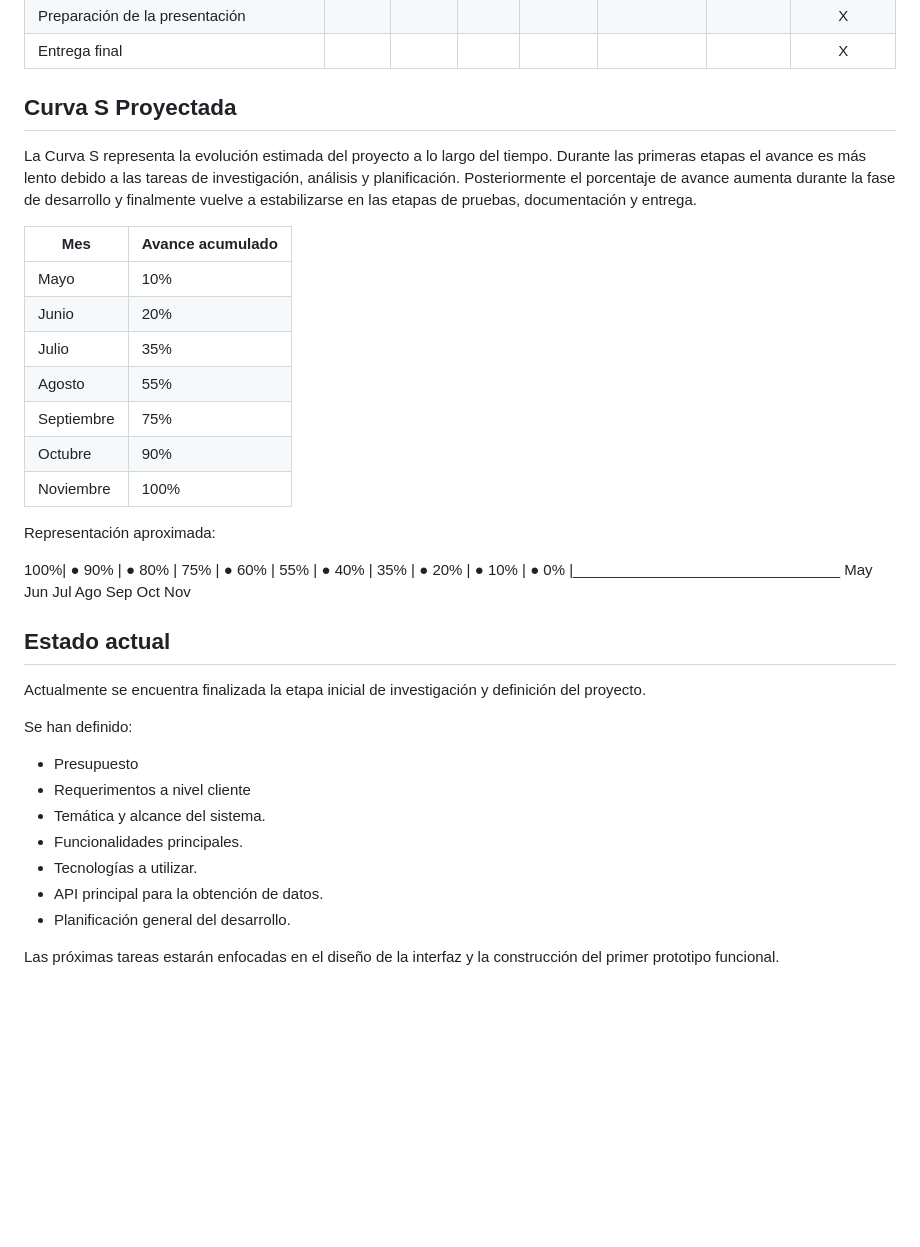
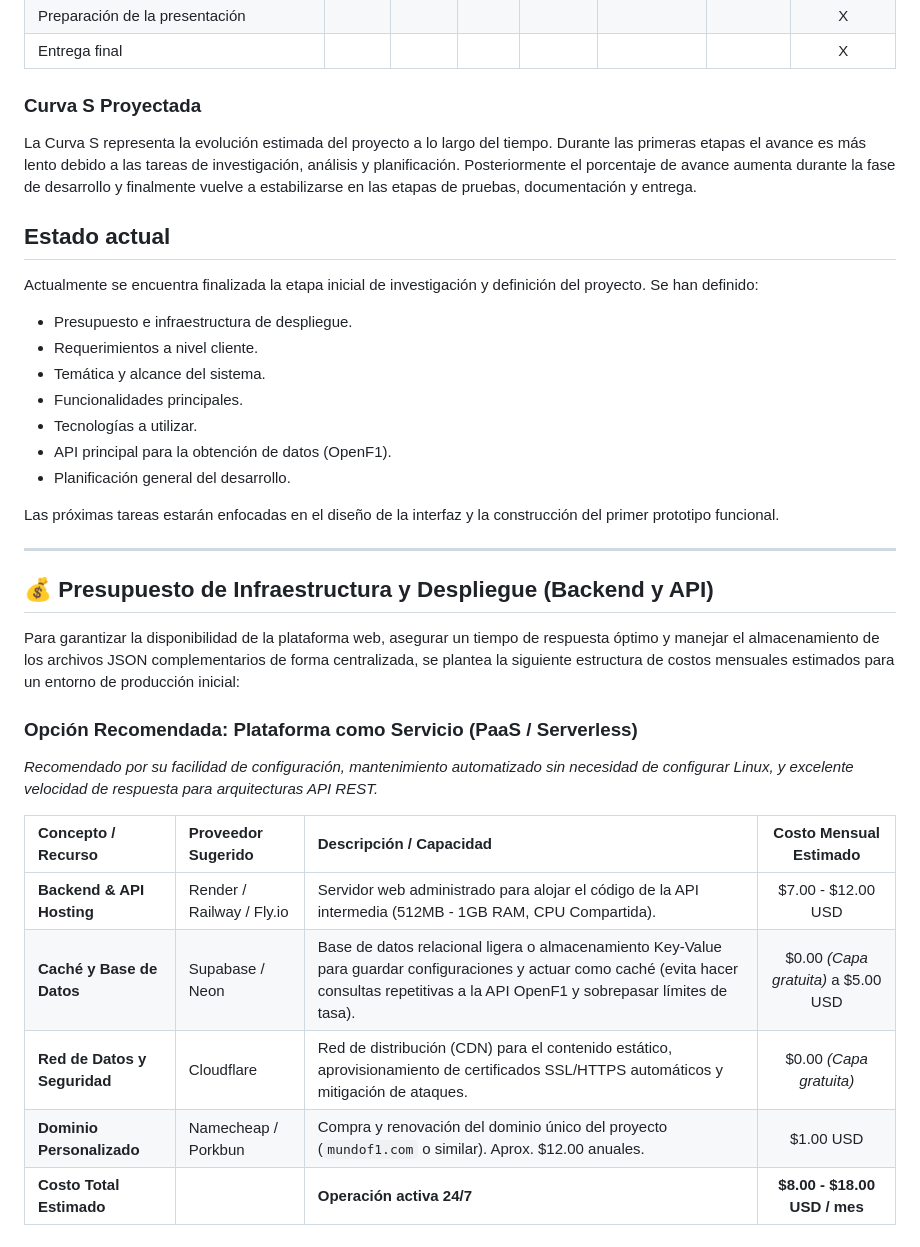
Before and after one commit to Tomii-RB/Equipo2Grupo22026, a Markdown page: README.md, the part around one of its changes. Rendered like a GitHub page; blank space fills up the shorter version.

Commit message:
actualize el readme y agregue presupuesto

```diff
--- a/README.md
+++ b/README.md
@@ -108,50 +88,34 @@ La siguiente planificación representa las etapas previstas para el desarrollo d
 | Preparación de la presentación | | | | | | | X |
 | Entrega final | | | | | | | X |
 
-
-## Curva S Proyectada
-
+### Curva S Proyectada
 La Curva S representa la evolución estimada del proyecto a lo largo del tiempo. Durante las primeras etapas el avance es más lento debido a las tareas de investigación, análisis y planificación. Posteriormente el porcentaje de avance aumenta durante la fase de desarrollo y finalmente vuelve a estabilizarse en las etapas de pruebas, documentación y entrega.
 
-| Mes        | Avance acumulado |
-| ---------- | ---------------- |
-| Mayo       | 10%              |
-| Junio      | 20%              |
-| Julio      | 35%              |
-| Agosto     | 55%              |
-| Septiembre | 75%              |
-| Octubre    | 90%              |
-| Noviembre  | 100%             |
-
-Representación aproximada:
-
-100%|                              ●
-90% |                         ●
-80% |
-75% |                    ●
-60% |
-55% |               ●
-40% |
-35% |          ●
-20% |      ●
-10% |   ●
-0%  |________________________________
-        May Jun Jul Ago Sep Oct Nov
-
-
 ## Estado actual
-
 Actualmente se encuentra finalizada la etapa inicial de investigación y definición del proyecto.
-
 Se han definido:
-
-
-* Presupuesto
-* Requerimentos a nivel cliente
+* Presupuesto e infraestructura de despliegue.
+* Requerimientos a nivel cliente.
 * Temática y alcance del sistema.
 * Funcionalidades principales.
 * Tecnologías a utilizar.
-* API principal para la obtención de datos.
+* API principal para la obtención de datos (OpenF1).
 * Planificación general del desarrollo.
 
 Las próximas tareas estarán enfocadas en el diseño de la interfaz y la construcción del primer prototipo funcional.
+
+---
+
+## 💰 Presupuesto de Infraestructura y Despliegue (Backend y API)
+Para garantizar la disponibilidad de la plataforma web, asegurar un tiempo de respuesta óptimo y manejar el almacenamiento de los archivos JSON complementarios de forma centralizada, se plantea la siguiente estructura de costos mensuales estimados para un entorno de producción inicial:
+
+### Opción Recomendada: Plataforma como Servicio (PaaS / Serverless)
+*Recomendado por su facilidad de configuración, mantenimiento automatizado sin necesidad de configurar Linux, y excelente velocidad de respuesta para arquitecturas API REST.*
+
+| Concepto / Recurso | Proveedor Sugerido | Descripción / Capacidad | Costo Mensual Estimado |
+| :--- | :--- | :--- | :---: |
+| **Backend & API Hosting** | Render / Railway / Fly.io | Servidor web administrado para alojar el código de la API intermedia (512MB - 1GB RAM, CPU Compartida). | \$7.00 - \$12.00 USD |
+| **Caché y Base de Datos** | Supabase / Neon | Base de datos relacional ligera o almacenamiento Key-Value para guardar configuraciones y actuar como caché (evita hacer consultas repetitivas a la API OpenF1 y sobrepasar límites de tasa). | \$0.00 *(Capa gratuita)* a \$5.00 USD |
+| **Red de Datos y Seguridad** | Cloudflare | Red de distribución (CDN) para el contenido estático, aprovisionamiento de certificados SSL/HTTPS automáticos y mitigación de ataques. | \$0.00 *(Capa gratuita)* |
+| **Dominio Personalizado** | Namecheap / Porkbun | Compra y renovación del dominio único del proyecto (`mundof1.com` o similar). Aprox. \$12.00 anuales. | \$1.00 USD |
+| **Costo Total Estimado** | | **Operación activa 24/7** | **\$8.00 - \$18.00 USD / mes** |
```
Also changed, not shown: other parts of README.md (+6 -26 lines).
